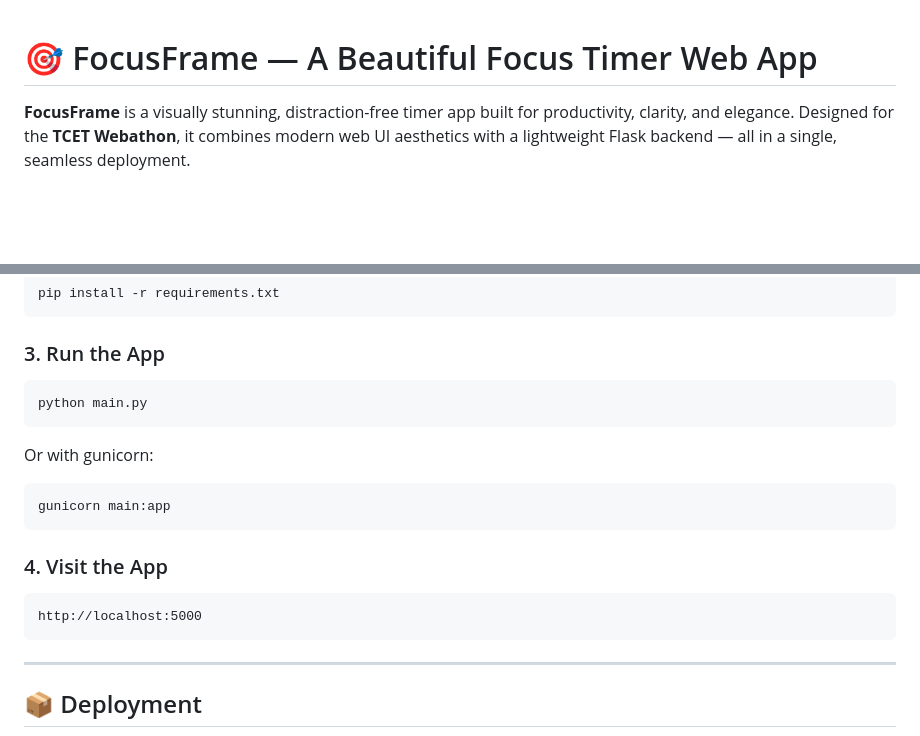
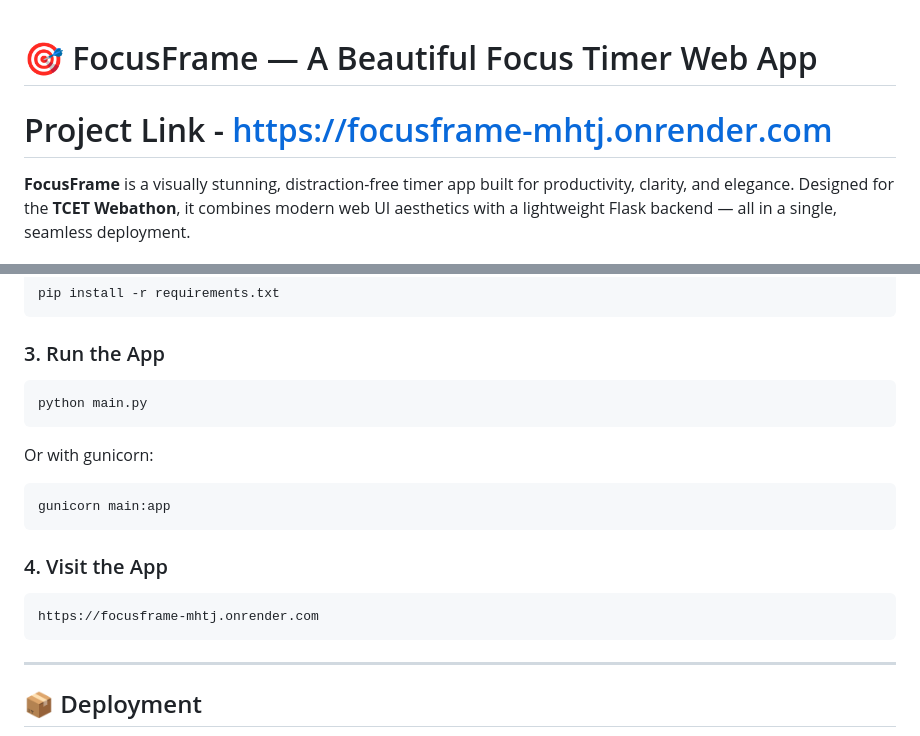
Before and after one commit to Ameya79/FocusFrame-PixxelHack-Webathon-1.0-, a Markdown page: README.md, 2 parts joined by grey strips. Rendered like a GitHub page; blank space fills up the shorter version.

````diff
--- a/README.md
+++ b/README.md
@@ -1,4 +1,6 @@
 # 🎯 FocusFrame — A Beautiful Focus Timer Web App
+
+# Project Link - https://focusframe-mhtj.onrender.com
 
 **FocusFrame** is a visually stunning, distraction-free timer app built for productivity, clarity, and elegance. Designed for the **TCET Webathon**, it combines modern web UI aesthetics with a lightweight Flask backend — all in a single, seamless deployment.
 
@@ -55,20 +57,20 @@ pip install -r requirements.txt
 
 ### 3. Run the App
 
-```bash
+```
 python main.py
 ```
 
 Or with gunicorn:
 
-```bash
+```
 gunicorn main:app
 ```
 
 ### 4. Visit the App
 
 ```
-http://localhost:5000
+https://focusframe-mhtj.onrender.com
 ```
 
 ---
````
Also changed, not shown: other parts of README.md (+5 -1 lines).
